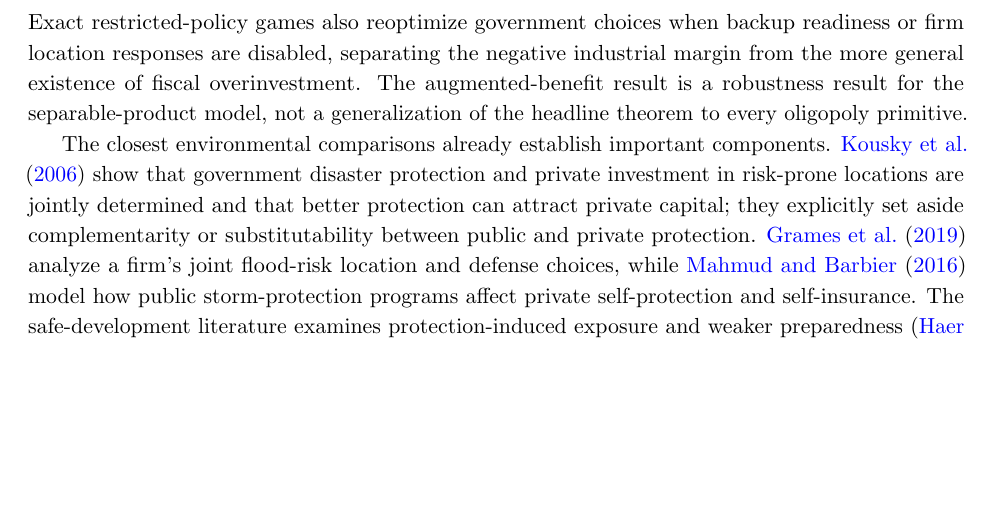
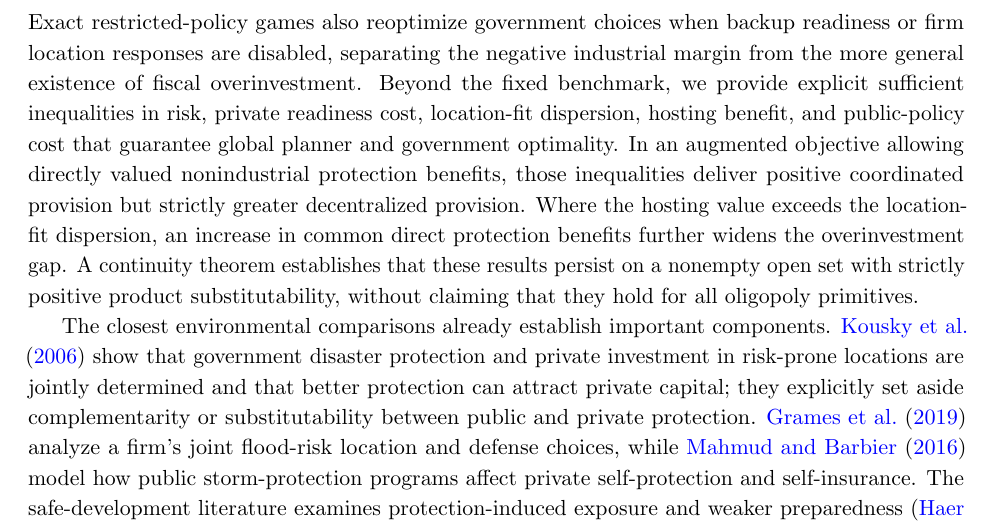
Before and after one commit to ryotamatsuki/public-climate-protection-private-production-redundancy, a LaTeX paper (submission/JPET/main.tex, which reads submission/JPET/sections/01_introduction.tex): part of page 3 of 17, cut so that both start at the same text, the shorter picture padded with empty space. Compiled offline with pdfLaTeX.

Commit message:
jpet: foreground global primitive theorem and positive-gamma welfare comparative static

```diff
--- a/submission/JPET/sections/01_introduction.tex
+++ b/submission/JPET/sections/01_introduction.tex
@@ -10,7 +10,7 @@ The model has two jurisdictions and two differentiated-product firms. Government
 
 Several ingredients are established in public economics. Interjurisdictional competition over industrial public goods can yield overprovision \citep{BayindirUpmann1998}; public-input competition with mobile oligopolistic production is studied by \citet{WalzWellisch1996} and \citet{MaurerWalz2000}. \citet{Billon2023} investigates public inputs and the response of tax competition to jurisdictional market power, while \citet{MoritaOkoshi2025} shows that transport-infrastructure investment can change the welfare consequences of competition for foreign firms. Separately, \citet{GrossmanHelpmanLhuillier2023} characterize private geographic resilience decisions and their welfare distortions. We do not claim novelty for plant attraction, public-input overprovision, or public--private substitution in isolation. Our narrower contribution is to establish, for a risk-reducing local input that endogenously displaces private production readiness, a full-game policy ranking in which the coordinated industrial marginal value is negative while plant attraction sustains positive decentralized provision. The global result accounts for firms' location, readiness, and product-market continuations and for all unilateral policy deviations in the stated model family.
 
-Three analytical comparisons identify the mechanism. First, at private backup choices, an explicit social--private readiness wedge explains why crowd-out can reduce welfare after preparedness-cost savings are included. Second, at the symmetric origin the local marginal payoff satisfies $M_L=M_S/4+2b\lambda_0$, where $\lambda_0$ measures plant attraction. The decomposition follows from the incidence rule; its content is the endogenous possibility $M_S<0$ together with $\lambda_0>0$ and sufficiently valuable plant attraction. Third, an exact benchmark with zero incremental sole-survivor rent generates the same global ranking. Product-availability surplus that firms do not capture is sufficient for this example; oligopoly adds readiness responses to correlated failures and product substitutability. A separate augmented-benefit benchmark then proves that a strictly positive coordinated optimum can coexist with globally incentive-compatible decentralized overprovision. Exact restricted-policy games also reoptimize government choices when backup readiness or firm location responses are disabled, separating the negative industrial margin from the more general existence of fiscal overinvestment. The augmented-benefit result is a robustness result for the separable-product model, not a generalization of the headline theorem to every oligopoly primitive.
+Three analytical comparisons identify the mechanism. First, at private backup choices, an explicit social--private readiness wedge explains why crowd-out can reduce welfare after preparedness-cost savings are included. Second, at the symmetric origin the local marginal payoff satisfies $M_L=M_S/4+2b\lambda_0$, where $\lambda_0$ measures plant attraction. The decomposition follows from the incidence rule; its content is the endogenous possibility $M_S<0$ together with $\lambda_0>0$ and sufficiently valuable plant attraction. Third, an exact benchmark with zero incremental sole-survivor rent generates the same global ranking. Product-availability surplus that firms do not capture is sufficient for this example; oligopoly adds readiness responses to correlated failures and product substitutability. A separate augmented-benefit benchmark then proves that a strictly positive coordinated optimum can coexist with globally incentive-compatible decentralized overprovision. Exact restricted-policy games also reoptimize government choices when backup readiness or firm location responses are disabled, separating the negative industrial margin from the more general existence of fiscal overinvestment. Beyond the fixed benchmark, we provide explicit sufficient inequalities in risk, private readiness cost, location-fit dispersion, hosting benefit, and public-policy cost that guarantee global planner and government optimality. In an augmented objective allowing directly valued nonindustrial protection benefits, those inequalities deliver positive coordinated provision but strictly greater decentralized provision. Where the hosting value exceeds the location-fit dispersion, an increase in common direct protection benefits further widens the overinvestment gap. A continuity theorem establishes that these results persist on a nonempty open set with strictly positive product substitutability, without claiming that they hold for all oligopoly primitives.
 
 The closest environmental comparisons already establish important components. \citet{KouskyLuttmerZeckhauser2006} show that government disaster protection and private investment in risk-prone locations are jointly determined and that better protection can attract private capital; they explicitly set aside complementarity or substitutability between public and private protection. \citet{GramesEtAl2019} analyze a firm's joint flood-risk location and defense choices, while \citet{MahmudBarbier2016} model how public storm-protection programs affect private self-protection and self-insurance. The safe-development literature examines protection-induced exposure and weaker preparedness \citep{HaerEtAl2020,FusinatoEtAl2024}. Zhao, Yang, and Zhang (2026, unpublished working paper) report firm-level public-protection crowd-out. \citet{Eisenack2014} studies private adaptation with endogenous market structure. \citet{MartinHerranEtAl2026} analyze strategic regional environmental policy and industrial allocation in a transboundary-pollution game. Section~\ref{sec:literature} compares these overlaps and the distinct policy question.
 
```
